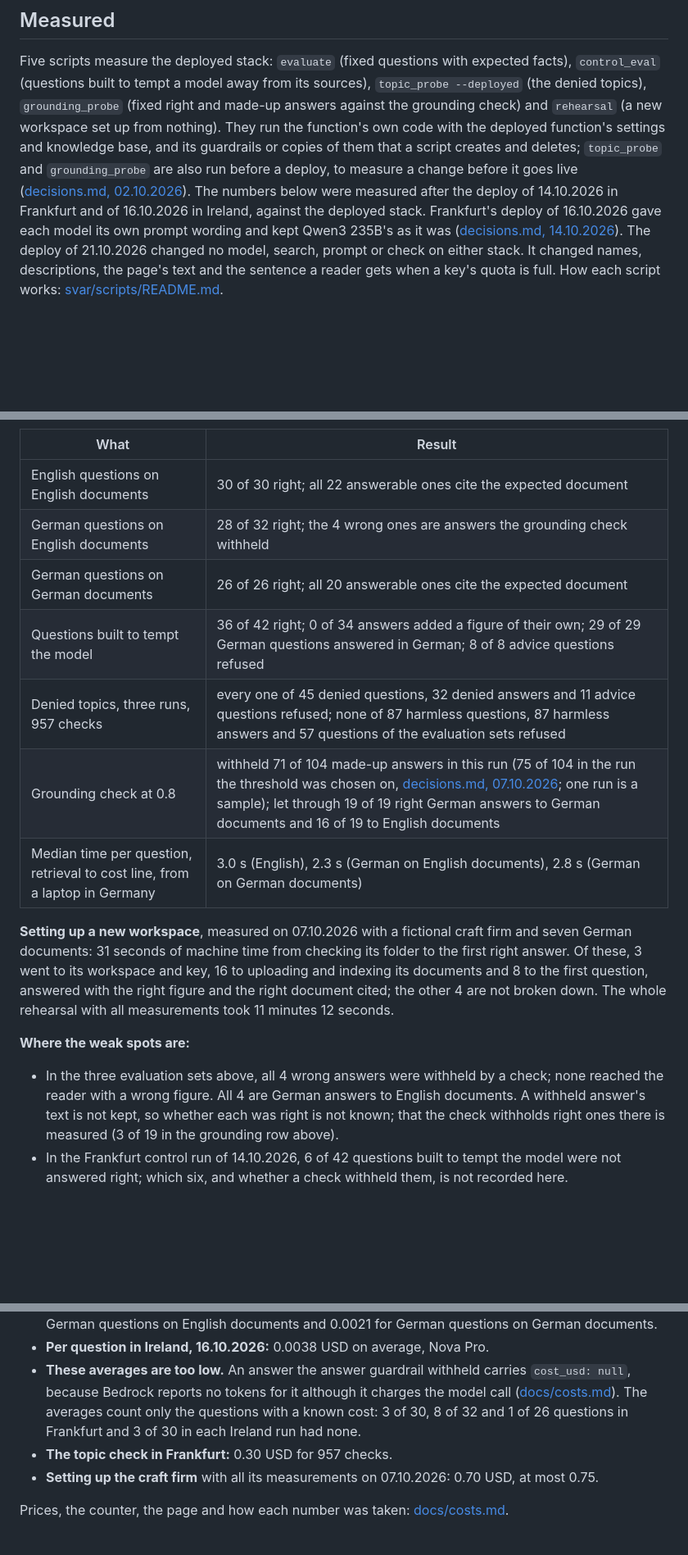
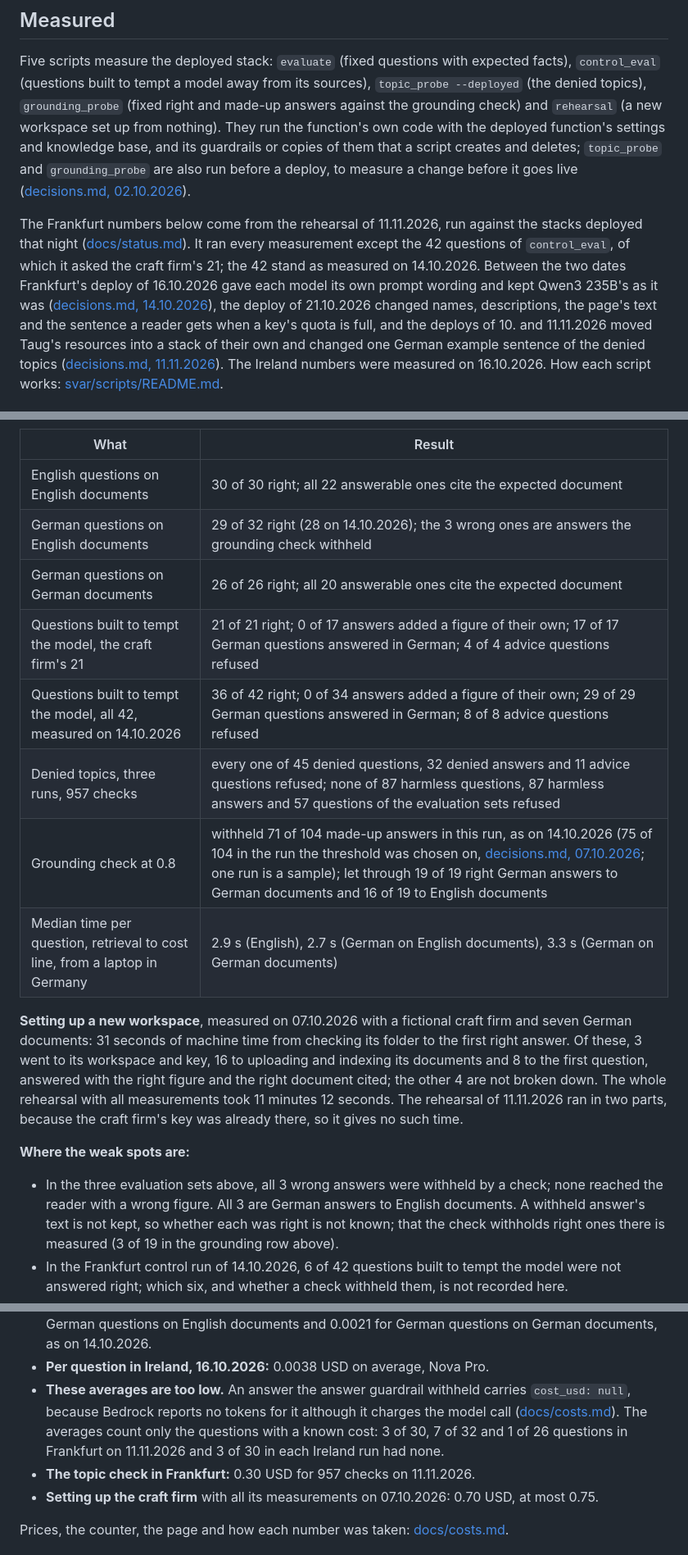
Before and after one commit to andy-builds-ai/svar, a Markdown page: svar/README.md, 3 parts joined by grey strips. Shown at 82% size. GitHub-like rendering; blank space fills up the shorter version.

```diff
--- a/svar/README.md
+++ b/svar/README.md
@@ -149,13 +149,20 @@ function's own code with the deployed function's settings and knowledge
 base, and its guardrails or copies of them that a script creates and
 deletes; `topic_probe` and `grounding_probe` are also run before a deploy,
 to measure a change before it goes live
-([decisions.md, 02.10.2026](../docs/decisions.md#2026-10-02-topics-measured-before-deploy)). The numbers below were
-measured after the deploy of 14.10.2026 in Frankfurt and of 16.10.2026 in
-Ireland, against the deployed stack. Frankfurt's deploy of 16.10.2026 gave
-each model its own prompt wording and kept Qwen3 235B's as it was
-([decisions.md, 14.10.2026](../docs/decisions.md#2026-10-14-prompt-wording-per-model)). The deploy of
-21.10.2026 changed no model, search, prompt or check on either stack. It
-changed names, descriptions, the page's text and the sentence a reader gets
-when a key's quota is full. How each script works:
+([decisions.md, 02.10.2026](../docs/decisions.md#2026-10-02-topics-measured-before-deploy)).
+
+The Frankfurt numbers below come from the rehearsal of 11.11.2026, run
+against the stacks deployed that night ([docs/status.md](../docs/status.md)).
+It ran every measurement except the 42 questions of `control_eval`, of which
+it asked the craft firm's 21; the 42 stand as measured on 14.10.2026. Between
+the two dates Frankfurt's deploy of 16.10.2026 gave each model its own prompt
+wording and kept Qwen3 235B's as it was
+([decisions.md, 14.10.2026](../docs/decisions.md#2026-10-14-prompt-wording-per-model)),
+the deploy of 21.10.2026 changed names, descriptions, the page's text and the
+sentence a reader gets when a key's quota is full, and the deploys of 10. and
+11.11.2026 moved Taug's resources into a stack of their own and changed one
+German example sentence of the denied topics
+([decisions.md, 11.11.2026](../docs/decisions.md#2026-11-11-move-ran-in-frankfurt)).
+The Ireland numbers were measured on 16.10.2026. How each script works:
 [svar/scripts/README.md](scripts/README.md).
 
@@ -164,12 +171,13 @@ when a key's quota is full. How each script works:
 | What | Result |
 |---|---|
 | English questions on English documents | 30 of 30 right; all 22 answerable ones cite the expected document |
-| German questions on English documents | 28 of 32 right; the 4 wrong ones are answers the grounding check withheld |
+| German questions on English documents | 29 of 32 right (28 on 14.10.2026); the 3 wrong ones are answers the grounding check withheld |
 | German questions on German documents | 26 of 26 right; all 20 answerable ones cite the expected document |
-| Questions built to tempt the model | 36 of 42 right; 0 of 34 answers added a figure of their own; 29 of 29 German questions answered in German; 8 of 8 advice questions refused |
+| Questions built to tempt the model, the craft firm's 21 | 21 of 21 right; 0 of 17 answers added a figure of their own; 17 of 17 German questions answered in German; 4 of 4 advice questions refused |
+| Questions built to tempt the model, all 42, measured on 14.10.2026 | 36 of 42 right; 0 of 34 answers added a figure of their own; 29 of 29 German questions answered in German; 8 of 8 advice questions refused |
 | Denied topics, three runs, 957 checks | every one of 45 denied questions, 32 denied answers and 11 advice questions refused; none of 87 harmless questions, 87 harmless answers and 57 questions of the evaluation sets refused |
-| Grounding check at 0.8 | withheld 71 of 104 made-up answers in this run (75 of 104 in the run the threshold was chosen on, [decisions.md, 07.10.2026](../docs/decisions.md#2026-10-07-frankfurt-grounding-0-8); one run is a sample); let through 19 of 19 right German answers to German documents and 16 of 19 to English documents |
-| Median time per question, retrieval to cost line, from a laptop in Germany | 3.0 s (English), 2.3 s (German on English documents), 2.8 s (German on German documents) |
+| Grounding check at 0.8 | withheld 71 of 104 made-up answers in this run, as on 14.10.2026 (75 of 104 in the run the threshold was chosen on, [decisions.md, 07.10.2026](../docs/decisions.md#2026-10-07-frankfurt-grounding-0-8); one run is a sample); let through 19 of 19 right German answers to German documents and 16 of 19 to English documents |
+| Median time per question, retrieval to cost line, from a laptop in Germany | 2.9 s (English), 2.7 s (German on English documents), 3.3 s (German on German documents) |
 
 **Setting up a new workspace**, measured on 07.10.2026 with a fictional craft
 firm and seven German documents: 31 seconds of machine time from checking
@@ -177,12 +185,13 @@ its folder to the first right answer. Of these, 3 went to its workspace and
 key, 16 to uploading and indexing its documents and 8 to the first question,
 answered with the right figure and the right document cited; the other 4 are
 not broken down. The whole rehearsal with all measurements took 11 minutes
-12 seconds.
+12 seconds. The rehearsal of 11.11.2026 ran in two parts, because the craft
+firm's key was already there, so it gives no such time.
 
 **Where the weak spots are:**
 
-- In the three evaluation sets above, all 4 wrong answers were withheld by a
-  check; none reached the reader with a wrong figure. All 4 are German
+- In the three evaluation sets above, all 3 wrong answers were withheld by a
+  check; none reached the reader with a wrong figure. All 3 are German
   answers to English documents. A withheld answer's text is not kept, so
   whether each was right is not known; that the check withholds right ones
   there is measured (3 of 19 in the grounding row above).
@@ -247,12 +256,13 @@ runs here, which is one sample and does not show a fix.
   English questions, 0.0014 for German questions on English documents and
-  0.0021 for German questions on German documents.
+  0.0021 for German questions on German documents, as on 14.10.2026.
 - **Per question in Ireland, 16.10.2026:** 0.0038 USD on average, Nova Pro.
 - **These averages are too low.** An answer the answer guardrail withheld
   carries `cost_usd: null`, because Bedrock reports no tokens for it although
   it charges the model call ([docs/costs.md](../docs/costs.md)). The averages
-  count only the questions with a known cost: 3 of 30, 8 of 32 and 1 of 26
-  questions in Frankfurt and 3 of 30 in each Ireland run had none.
-- **The topic check in Frankfurt:** 0.30 USD for 957 checks.
+  count only the questions with a known cost: 3 of 30, 7 of 32 and 1 of 26
+  questions in Frankfurt on 11.11.2026 and 3 of 30 in each Ireland run had
+  none.
+- **The topic check in Frankfurt:** 0.30 USD for 957 checks on 11.11.2026.
 - **Setting up the craft firm** with all its measurements on 07.10.2026: 0.70
   USD, at most 0.75.
 
```
Also changed, not shown: other parts of svar/README.md (+10 -10 lines), docs/architecture.md (+5 -6 lines), docs/costs.md (+9 -0 lines).
